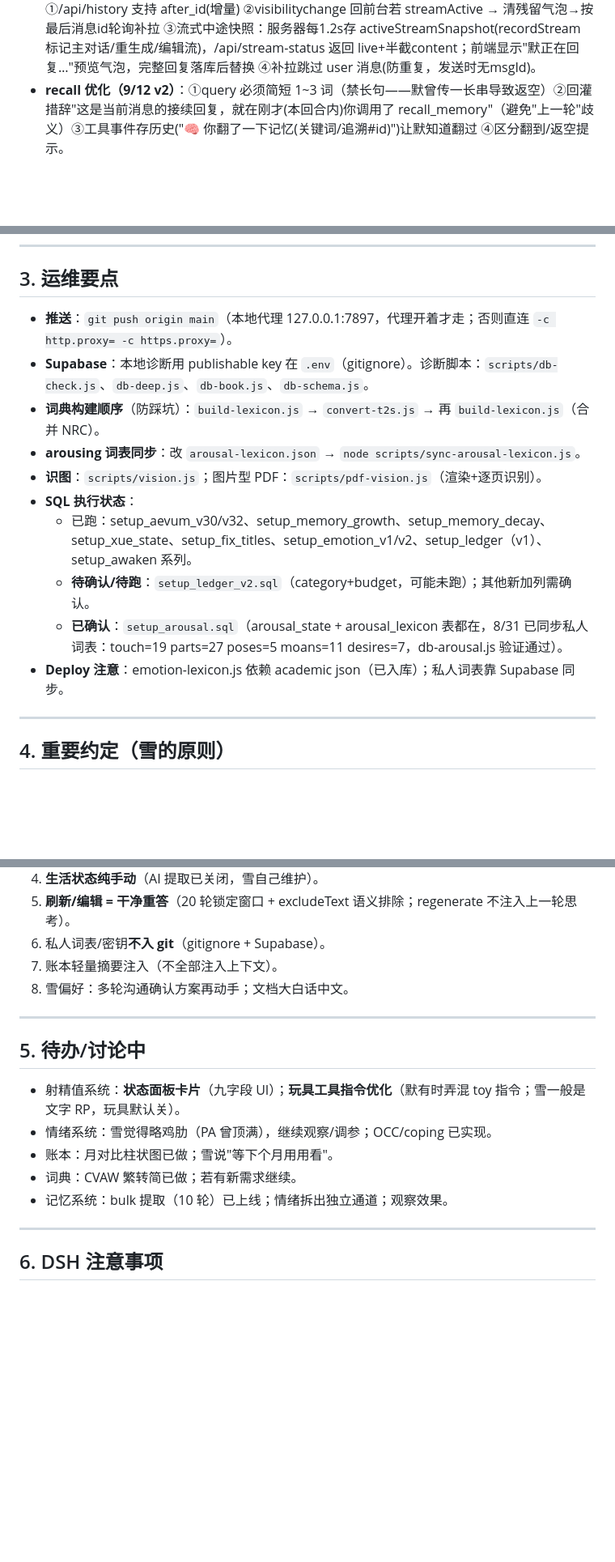
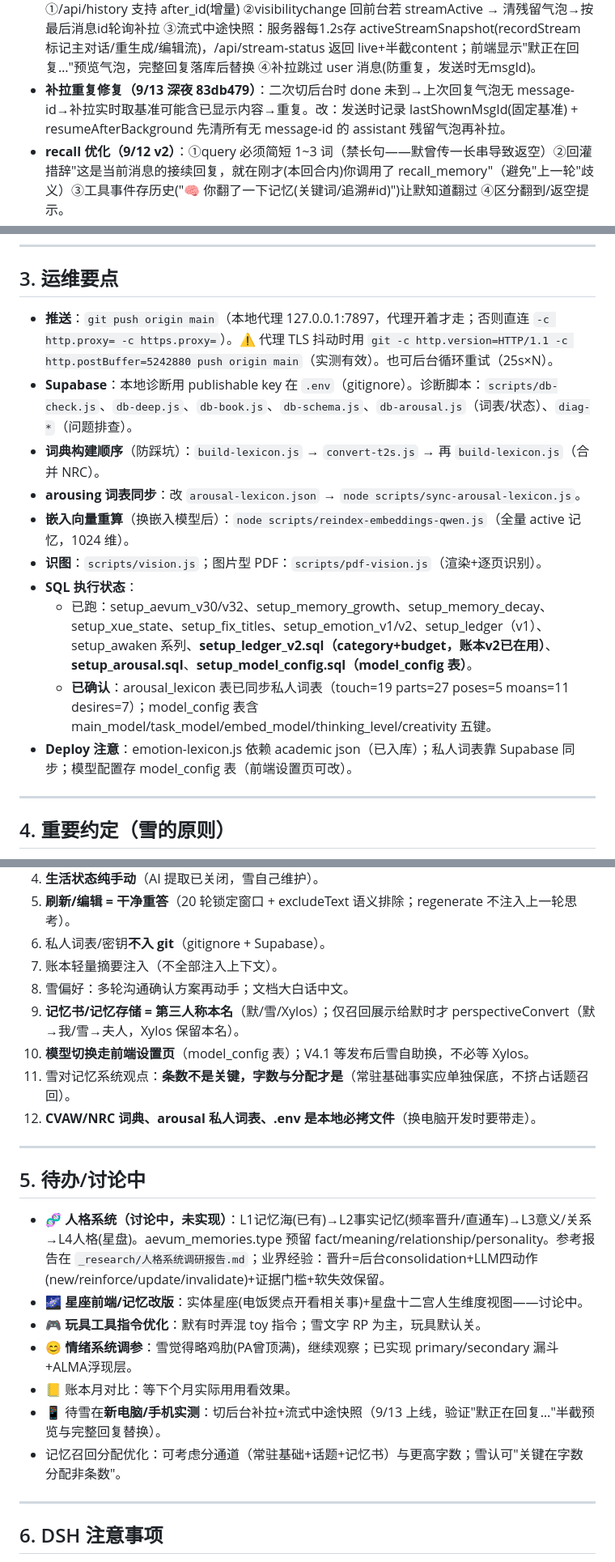
Before and after one commit to Xue9702/Mo-Home, a Markdown page: docs/会话备忘.md, 3 parts joined by grey strips. Shown at 81% size. Drawn GitHub-style; blank space fills up the shorter version.

Commit message:
docs: 出生指令+9月完整备忘+待办更新

```diff
--- a/docs/会话备忘.md
+++ b/docs/会话备忘.md
@@ -56,6 +58,7 @@
 - **人格系统规划（讨论中，未实现）**：L1记忆海(已有) → L2事实记忆(频率晋升:一周N次/直通车:明说"我爱") → L3意义/关系 → L4人格(星盘)。aevum_memories.type 字段已预留 fact/meaning/relationship/personality；待参考 GitHub 同类项目后定案。
 - **recall_memory 工具（9/12）**：默主动翻记忆——query(关键词搜记忆海)/memory_id(追溯完整内容+对话原文)；三流程(主对话/重生成/编辑)接续轮 runRecallPhase；前端 recallStart 状态行"🧠 正在翻记忆…"。
 - **Capacitor 后台补拉（9/13）**：手机App切后台WebView挂起→SSE断→回来看不到回复。①/api/history 支持 after_id(增量) ②visibilitychange 回前台若 streamActive → 清残留气泡→按最后消息id轮询补拉 ③流式中途快照：服务器每1.2s存 activeStreamSnapshot(recordStream 标记主对话/重生成/编辑流)，/api/stream-status 返回 live+半截content；前端显示"默正在回复…"预览气泡，完整回复落库后替换 ④补拉跳过 user 消息(防重复，发送时无msgId)。
+- **补拉重复修复（9/13 深夜 83db479）**：二次切后台时 done 未到→上次回复气泡无 message-id→补拉实时取基准可能含已显示内容→重复。改：发送时记录 lastShownMsgId(固定基准) + resumeAfterBackground 先清所有无 message-id 的 assistant 残留气泡再补拉。
 - **recall 优化（9/12 v2）**：①query 必须简短 1~3 词（禁长句——默曾传一长串导致返空）②回灌措辞"这是当前消息的接续回复，就在刚才(本回合内)你调用了 recall_memory"（避免"上一轮"歧义）③工具事件存历史("🧠 你翻了一下记忆(关键词/追溯#id)")让默知道翻过 ④区分翻到/返空提示。
 - **聊天记录注入（9/12）**：主对话历史+上下文预览从"5000字截断"改"近20轮"（loadLatestRounds 按轮取；实测20轮≈43条≈9500字完整保留）。**旧实现是 loadLatestHistory(1,60) 取60条再5000字截断**。
 - **模型设置页（9/10）**：main_model(对话)/task_model(后台任务)/embed_model(阿里嵌入,qwen3.7)/thinking_level(思考强度none/low/medium/high)/creativity(温度0-2)。存 model_config 表；服务启动加载(refreshModelConfig)——曾因启动不加载导致切pro不生效。设置页模板字符串曾裸露成乱码(静态HTML不能内嵌${}生成按钮)。
@@ -102,16 +105,16 @@
 
 ## 3. 运维要点
 
-- **推送**：`git push origin main`（本地代理 127.0.0.1:7897，代理开着才走；否则直连 `-c http.proxy= -c https.proxy=`）。
-- **Supabase**：本地诊断用 publishable key 在 `.env`（gitignore）。诊断脚本：`scripts/db-check.js`、`db-deep.js`、`db-book.js`、`db-schema.js`。
+- **推送**：`git push origin main`（本地代理 127.0.0.1:7897，代理开着才走；否则直连 `-c http.proxy= -c https.proxy=`）。⚠️ 代理 TLS 抖动时用 `git -c http.version=HTTP/1.1 -c http.postBuffer=5242880 push origin main`（实测有效）。也可后台循环重试（25s×N）。
+- **Supabase**：本地诊断用 publishable key 在 `.env`（gitignore）。诊断脚本：`scripts/db-check.js`、`db-deep.js`、`db-book.js`、`db-schema.js`、`db-arousal.js`（词表/状态）、`diag-*`（问题排查）。
 - **词典构建顺序**（防踩坑）：`build-lexicon.js` → `convert-t2s.js` → 再 `build-lexicon.js`（合并 NRC）。
 - **arousing 词表同步**：改 `arousal-lexicon.json` → `node scripts/sync-arousal-lexicon.js`。
+- **嵌入向量重算**（换嵌入模型后）：`node scripts/reindex-embeddings-qwen.js`（全量 active 记忆，1024 维）。
 - **识图**：`scripts/vision.js`；图片型 PDF：`scripts/pdf-vision.js`（渲染+逐页识别）。
 - **SQL 执行状态**：
-  - 已跑：setup_aevum_v30/v32、setup_memory_growth、setup_memory_decay、setup_xue_state、setup_fix_titles、setup_emotion_v1/v2、setup_ledger（v1）、setup_awaken 系列。
-  - **待确认/待跑**：`setup_ledger_v2.sql`（category+budget，可能未跑）；其他新加列需确认。
-  - **已确认**：`setup_arousal.sql`（arousal_state + arousal_lexicon 表都在，8/31 已同步私人词表：touch=19 parts=27 poses=5 moans=11 desires=7，db-arousal.js 验证通过）。
-- **Deploy 注意**：emotion-lexicon.js 依赖 academic json（已入库）；私人词表靠 Supabase 同步。
+  - 已跑：setup_aevum_v30/v32、setup_memory_growth、setup_memory_decay、setup_xue_state、setup_fix_titles、setup_emotion_v1/v2、setup_ledger（v1）、setup_awaken 系列、**setup_ledger_v2.sql（category+budget，账本v2已在用）**、**setup_arousal.sql**、**setup_model_config.sql（model_config 表）**。
+  - **已确认**：arousal_lexicon 表已同步私人词表（touch=19 parts=27 poses=5 moans=11 desires=7）；model_config 表含 main_model/task_model/embed_model/thinking_level/creativity 五键。
+- **Deploy 注意**：emotion-lexicon.js 依赖 academic json（已入库）；私人词表靠 Supabase 同步；模型配置存 model_config 表（前端设置页可改）。
 
 ---
 
@@ -125,16 +128,22 @@
 6. 私人词表/密钥**不入 git**（gitignore + Supabase）。
 7. 账本轻量摘要注入（不全部注入上下文）。
 8. 雪偏好：多轮沟通确认方案再动手；文档大白话中文。
+9. **记忆书/记忆存储 = 第三人称本名**（默/雪/Xylos）；仅召回展示给默时才 perspectiveConvert（默→我/雪→夫人，Xylos 保留本名）。
+10. **模型切换走前端设置页**（model_config 表）；V4.1 等发布后雪自助换，不必等 Xylos。
+11. 雪对记忆系统观点：**条数不是关键，字数与分配才是**（常驻基础事实应单独保底，不挤占话题召回）。
+12. **CVAW/NRC 词典、arousal 私人词表、.env 是本地必拷文件**（换电脑开发时要带走）。
 
 ---
 
 ## 5. 待办/讨论中
 
-- 射精值系统：**状态面板卡片**（九字段 UI）；**玩具工具指令优化**（默有时弄混 toy 指令；雪一般是文字 RP，玩具默认关）。
-- 情绪系统：雪觉得略鸡肋（PA 曾顶满），继续观察/调参；OCC/coping 已实现。
-- 账本：月对比柱状图已做；雪说"等下个月用用看"。
-- 词典：CVAW 繁转简已做；若有新需求继续。
-- 记忆系统：bulk 提取（10 轮）已上线；情绪拆出独立通道；观察效果。
+- 🧬 **人格系统（讨论中，未实现）**：L1记忆海(已有)→L2事实记忆(频率晋升/直通车)→L3意义/关系→L4人格(星盘)。aevum_memories.type 预留 fact/meaning/relationship/personality。参考报告在 `_research/人格系统调研报告.md`；业界经验：晋升=后台consolidation+LLM四动作(new/reinforce/update/invalidate)+证据门槛+软失效保留。
+- 🌌 **星座前端/记忆改版**：实体星座(电饭煲点开看相关事)+星盘十二宫人生维度视图——讨论中。
+- 🎮 **玩具工具指令优化**：默有时弄混 toy 指令；雪文字 RP 为主，玩具默认关。
+- 😊 **情绪系统调参**：雪觉得略鸡肋(PA曾顶满)，继续观察；已实现 primary/secondary 漏斗+ALMA浮现层。
+- 📒 账本月对比：等下个月实际用用看效果。
+- 📱 待雪在**新电脑/手机实测**：切后台补拉+流式中途快照（9/13 上线，验证"默正在回复…"半截预览与完整回复替换）。
+- 记忆召回分配优化：可考虑分通道（常驻基础+话题+记忆书）与更高字数；雪认可"关键在字数分配非条数"。
 
 ---
 
```
Also changed, not shown: other parts of docs/会话备忘.md (+2 -0 lines).
